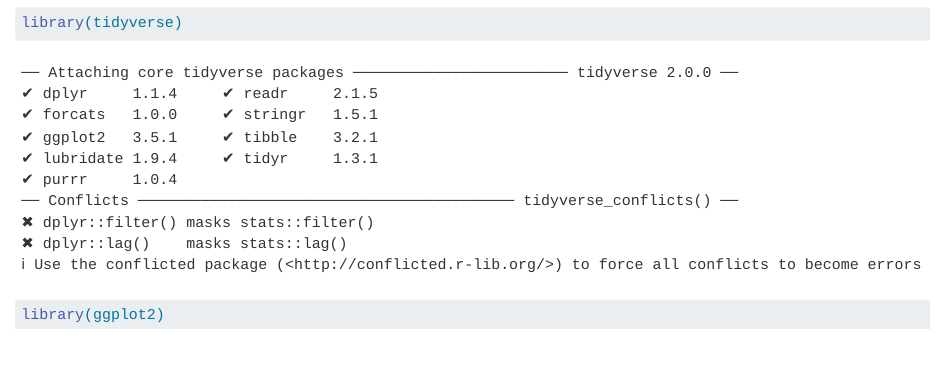
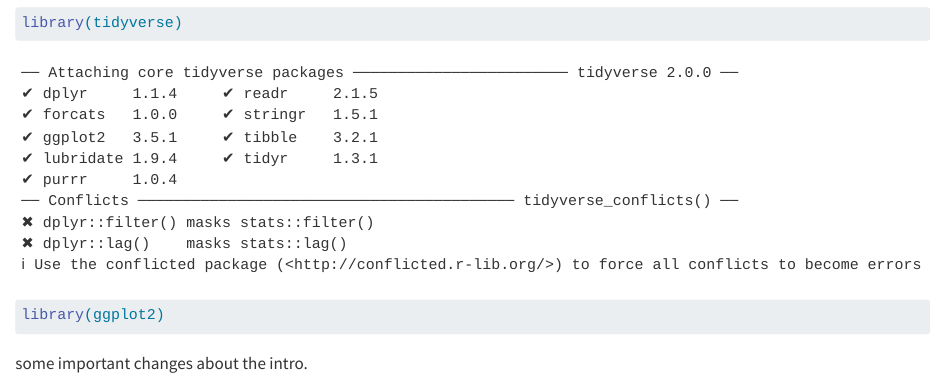
Before and after one commit to sarah-liu17/as3, a Quarto document (example.qmd): the page in a window 1100 px wide, from 80 px down. Rendered offline with R 4.5, knitr and Pandoc in place of Quarto, with nearby package versions.

Commit message:
changes in qmd about intro

````diff
--- a/example.qmd
+++ b/example.qmd
@@ -7,3 +7,5 @@
 library(tidyverse)
 library(ggplot2)
 ```
+
+some important changes about the intro.
````
